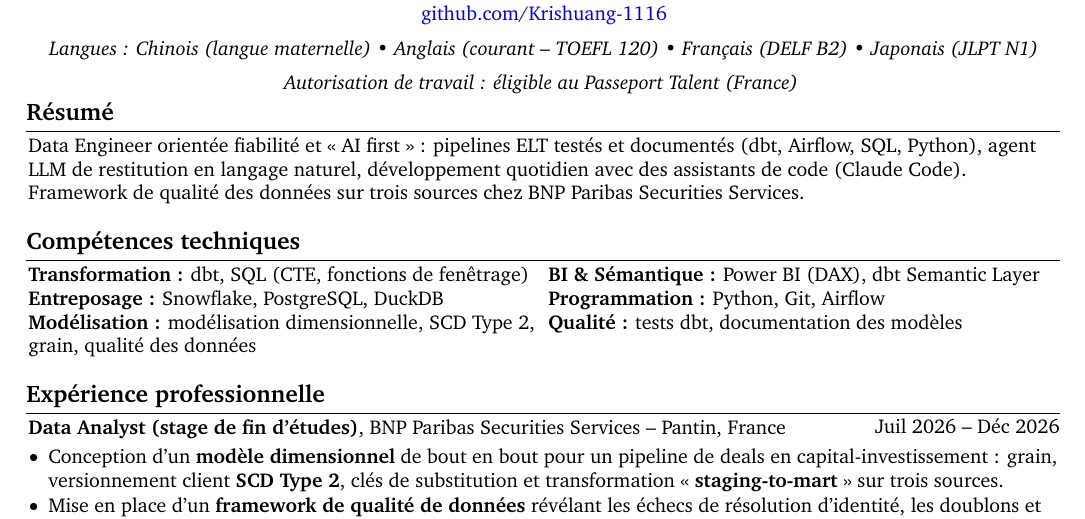
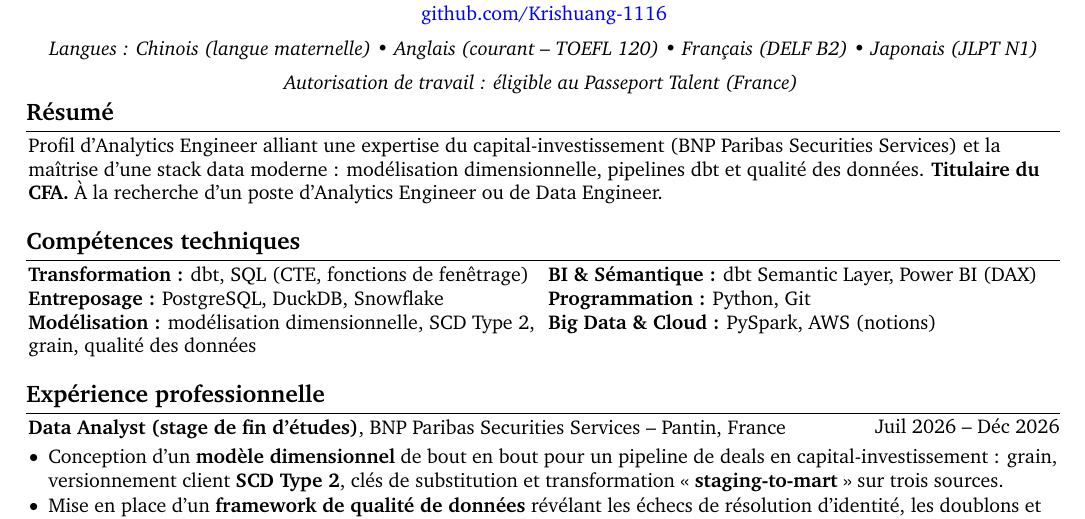
Before and after one commit to Krishuang-1116/cv-latex, a LaTeX CV (french/resume_french_base.tex): part of the page, cut so that both start at the same text. Compiled offline with pdfLaTeX.

Commit message:
reset tip to the French canonical (project library kept)
Branch tip now builds exactly output/cv_kris_huang_fr.pdf. Earlier job tailorings stay in git
history (see the RESET comment in the Summary section).

Co-Authored-By: Claude Opus 5.5 <noreply@anthropic.com>

```diff
--- a/french/resume_french_base.tex
+++ b/french/resume_french_base.tex
@@ -206,22 +206,13 @@
 
 
     \section{Résumé}
+        % REMISE À ZÉRO 2026-10-15 : la tête de branche = output/cv_kris_huang_fr.pdf (depuis 719143f + passe tirets cadratins + audit CV).
+        % Adaptations antérieures (Elax, Sia, supply chain, NEXTON, Converteo) et leurs résumés commentés :
+        %   git show a4c19ed:french/resume_french_base.tex
+        % Les adaptations par offre ne sont pas commitées ici ; cette tête reste le CV canonique.
 
         \begin{onecolentry}
-% Profil d'Analytics Engineer alliant une expertise du capital-investissement (BNP Paribas Securities Services) et la maîtrise d'une stack data moderne — modélisation dimensionnelle, pipelines dbt et qualité des données. \textbf{Titulaire du CFA.} À la recherche d'un poste d'Analytics Engineer ou de Data Engineer.
-% Elax Energie (Analytics Engineer) -- CFA retiré (règle variante B) ; Snowflake gardé au lieu de BigQuery :
-% Analytics Engineer spécialisée en dbt, SQL et modélisation dimensionnelle sur Snowflake, avec une rigueur forte sur la qualité, les tests et la documentation. J'ai construit une couche sémantique et un agent IA (langage naturel $\rightarrow$ SQL validé) — exactement la logique qui rend un outil comme Nao fiable.
-% Nao retiré du résumé (nom d'outil interne = flatterie sur un CV ; garder pour la lettre) ; « rigueur forte » remplacé par la pratique :
-% Analytics Engineer spécialisée en dbt, SQL et modélisation dimensionnelle sur Snowflake, avec des tests et une documentation systématiques. J'ai construit une couche sémantique et un agent IA (langage naturel $\rightarrow$ SQL validé) sur des modèles documentés.
-% Sia Partners (Consultant Analytics Engineer) -- « vraie rigueur » et « sens du dialogue métier » remplacés par des faits ancrés (cf. rigor-first / Nao / Documentation-first) :
-% Analytics Engineer sur stack moderne (dbt, Snowflake, Airflow, SQL avancé) — pipeline en couches testé et documenté, couche sémantique et agent IA de restitution en langage naturel. Habituée à traduire des besoins métier en modèles fiables (BNP Paribas Securities Services).
-% Conseil supply chain (via Licorne Society) -- ouverture recentrée sur le pilotage de la performance : le résumé finance/CFA amplifiait justement l'écart de domaine filtré par le recruteur. « Vraie rigueur data » / « sens du dialogue métier » écartés (auto-évaluation) :
-% Analytics Engineer / Data Analyst — SQL avancé, dbt, Snowflake et data visualisation (Power BI). Expérience du pilotage de la performance par la donnée : dashboards, monitoring de KPI et fiabilisation des indicateurs (BNP Paribas Securities Services).
-% NEXTON (Data Engineer, mission client : usages et abonnements) :
-% Data Engineer orientée fiabilité — conception de pipelines ELT (dbt, Airflow, SQL, Python) et de modèles de données testés et documentés, mis à disposition des équipes analytics et BI (Snowflake, Power BI). Mise en place d'un framework de qualité des données sur des sources hétérogènes chez BNP Paribas Securities Services.
-% CONVERTEO (Consultant Data Engineer junior, Hub Tech) -- « AI first » mis en avant (culture explicite du poste) ;
-% CFA hors résumé (cible conseil DE, il reste dans la formation) ; ni GCP ni Terraform ni Composer revendiqués.
-Data Engineer orientée fiabilité et « AI first » : pipelines ELT testés et documentés (dbt, Airflow, SQL, Python), agent LLM de restitution en langage naturel, développement quotidien avec des assistants de code (Claude Code). Framework de qualité des données sur trois sources chez BNP Paribas Securities Services.
+Profil d'Analytics Engineer alliant une expertise du capital-investissement (BNP Paribas Securities Services) et la maîtrise d'une stack data moderne : modélisation dimensionnelle, pipelines dbt et qualité des données. \textbf{Titulaire du CFA.} À la recherche d'un poste d'Analytics Engineer ou de Data Engineer.
         \end{onecolentry}
 
         \vspace{0.2 cm}
@@ -231,17 +222,15 @@ Data Engineer orientée fiabilité et « AI first » : pipelines ELT testés et
         \begin{paracol}{2}
 
         \textbf{Transformation :} dbt, SQL (CTE, fonctions de fenêtrage) \\
-        \textbf{Entreposage :} Snowflake, PostgreSQL, DuckDB \\
+        \textbf{Entreposage :} PostgreSQL, DuckDB, Snowflake \\
         \textbf{Modélisation :} modélisation dimensionnelle, SCD Type 2, grain,
         qualité des données
 
         \switchcolumn
 
-        % \textbf{Sémantique \& IA :} dbt Semantic Layer, agent LLM (langage naturel $\rightarrow$ SQL) \\
-        % Power BI remis en avant : la dataviz est une exigence explicite de ce poste (l'agent LLM reste visible dans les projets)
-        \textbf{BI \& Sémantique :} Power BI (DAX), dbt Semantic Layer \\
-        \textbf{Programmation :} Python, Git, Airflow \\
-        \textbf{Qualité :} tests dbt, documentation des modèles
+        \textbf{BI \& Sémantique :} dbt Semantic Layer, Power BI (DAX)\\
+        \textbf{Programmation :} Python, Git \\
+        \textbf{Big Data \& Cloud :} PySpark, AWS (notions)
 
         \end{paracol}
         \end{onecolentry}
```
Also changed, not shown: french/resume_french_base.tex (3 more changed lines).
